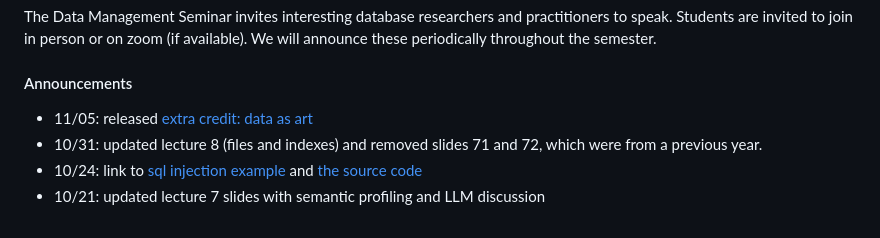
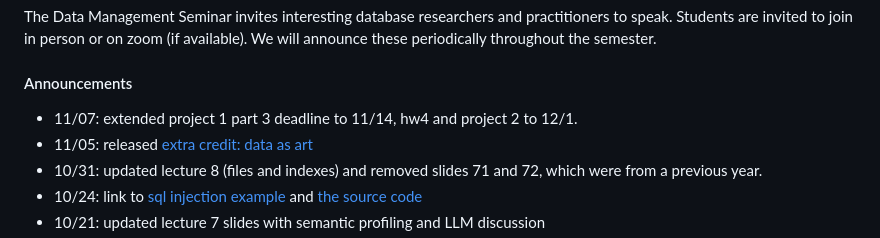
Before and after one commit to w4111/w4111.github.io, a Markdown page: index.md, the part around the change. Rendered like a GitHub page.

Commit message:
lazy commit msg

```diff
--- a/index.md
+++ b/index.md
@@ -24,6 +24,7 @@ Developed by others:
 
 #### Announcements
 
+* 11/07: extended project 1 part 3 deadline to 11/14, hw4 and project 2 to 12/1.
 * 11/05: released [extra credit: data as art](https://edstem.org/us/courses/61495/discussion/5648132)
 * 10/31: updated lecture 8 (files and indexes) and removed slides 71 and 72, which were from a previous year.
 * 10/24: link to [sql injection example](https://w4111.github.io/inject) and [the source code](https://github.com/w4111/w4111.github.io/tree/main/src/injection)
```
